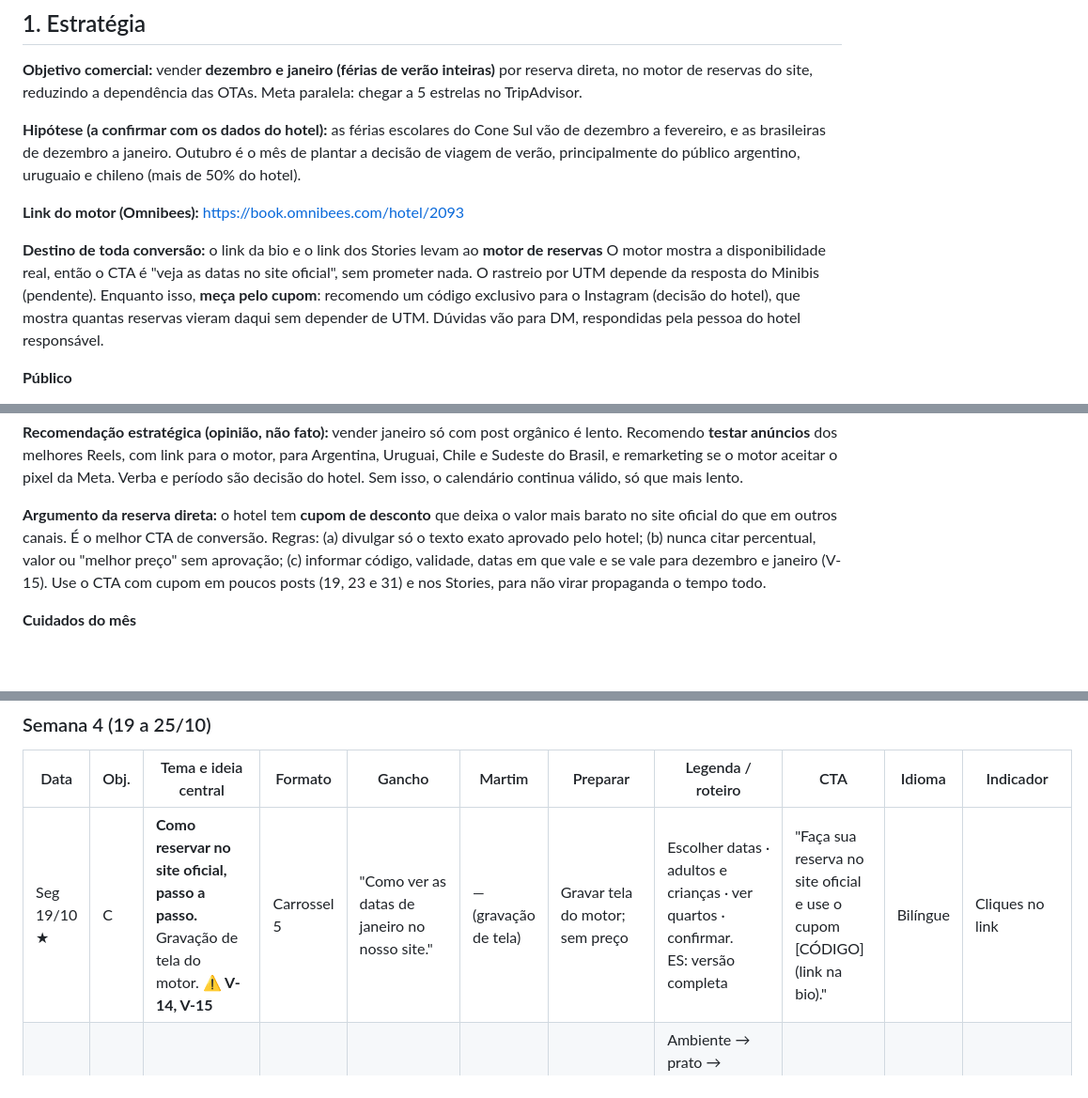
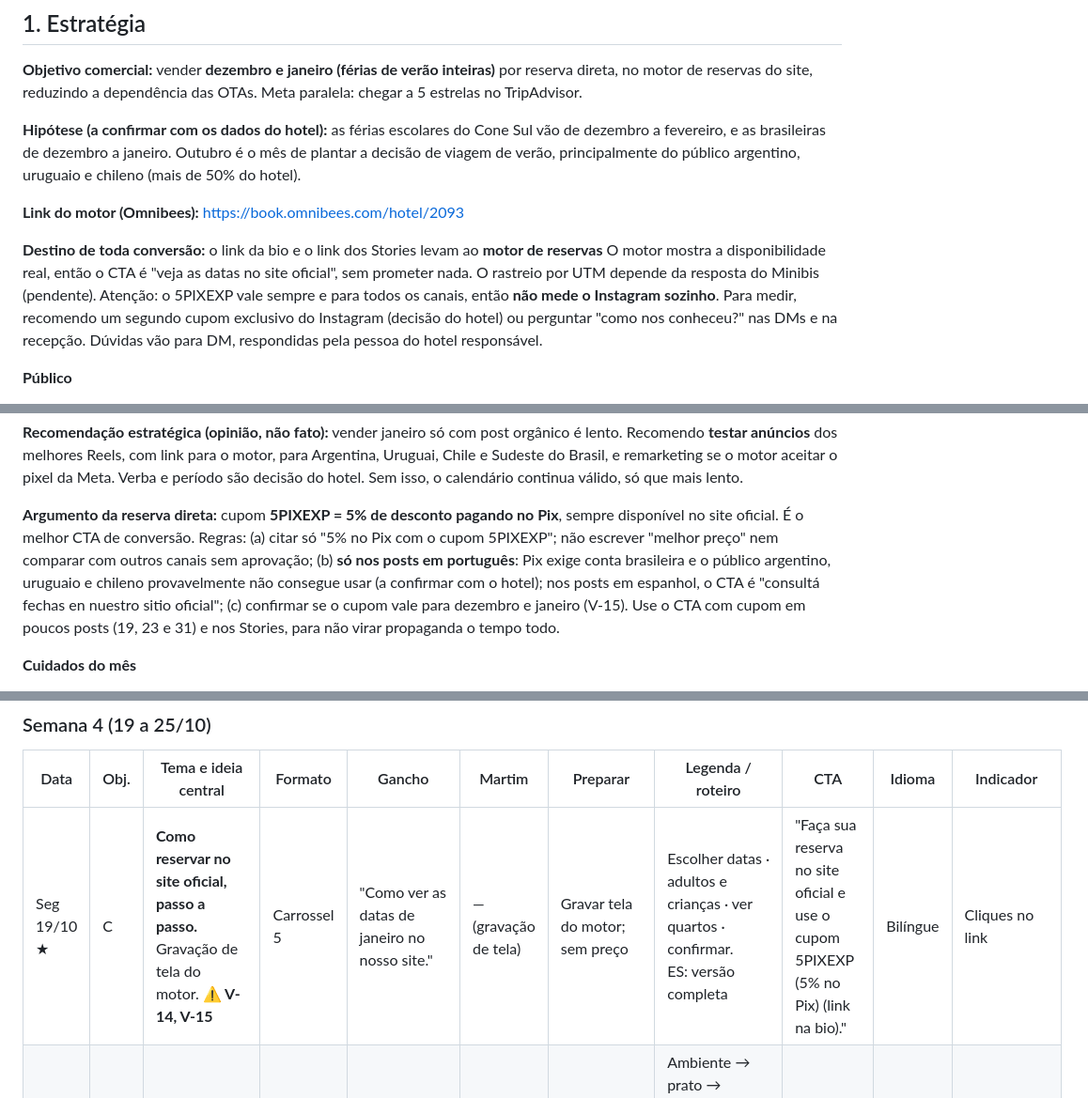
Before and after one commit to cidamelo401-cpu/hotelexperience, a Markdown page: calendario-editorial-outubro-2026.md, 3 parts joined by grey strips. Shown at 94% size. Rendered like a GitHub page; blank space fills up the shorter version.

Commit message:
Cupom 5PIXEXP (5% no Pix) nos CTAs de conversão
Co-Authored-By: Claude Sonnet 5.5 <noreply@anthropic.com>
Claude-Session: https://claude.ai/code/session_01BmD98Jsy6p2jBRPDn2W5ao

```diff
--- a/calendario-editorial-outubro-2026.md
+++ b/calendario-editorial-outubro-2026.md
@@ -17,7 +17,7 @@ Nada aqui afirma preço, promoção, disponibilidade de quarto ou condição com
 
 **Link do motor (Omnibees):** https://book.omnibees.com/hotel/2093
 
-**Destino de toda conversão:** o link da bio e o link dos Stories levam ao **motor de reservas** O motor mostra a disponibilidade real, então o CTA é "veja as datas no site oficial", sem prometer nada. O rastreio por UTM depende da resposta do Minibis (pendente). Enquanto isso, **meça pelo cupom**: recomendo um código exclusivo para o Instagram (decisão do hotel), que mostra quantas reservas vieram daqui sem depender de UTM. Dúvidas vão para DM, respondidas pela pessoa do hotel responsável.
+**Destino de toda conversão:** o link da bio e o link dos Stories levam ao **motor de reservas** O motor mostra a disponibilidade real, então o CTA é "veja as datas no site oficial", sem prometer nada. O rastreio por UTM depende da resposta do Minibis (pendente). Atenção: o 5PIXEXP vale sempre e para todos os canais, então **não mede o Instagram sozinho**. Para medir, recomendo um segundo cupom exclusivo do Instagram (decisão do hotel) ou perguntar "como nos conheceu?" nas DMs e na recepção. Dúvidas vão para DM, respondidas pela pessoa do hotel responsável.
 
 **Público**
 - Famílias com crianças: decidem por segurança, praticidade, "o que as crianças fazem" e distância da praia.
@@ -54,7 +54,7 @@ Nada aqui afirma preço, promoção, disponibilidade de quarto ou condição com
 
 **Recomendação estratégica (opinião, não fato):** vender janeiro só com post orgânico é lento. Recomendo **testar anúncios** dos melhores Reels, com link para o motor, para Argentina, Uruguai, Chile e Sudeste do Brasil, e remarketing se o motor aceitar o pixel da Meta. Verba e período são decisão do hotel. Sem isso, o calendário continua válido, só que mais lento.
 
-**Argumento da reserva direta:** o hotel tem **cupom de desconto** que deixa o valor mais barato no site oficial do que em outros canais. É o melhor CTA de conversão. Regras: (a) divulgar só o texto exato aprovado pelo hotel; (b) nunca citar percentual, valor ou "melhor preço" sem aprovação; (c) informar código, validade, datas em que vale e se vale para dezembro e janeiro (V-15). Use o CTA com cupom em poucos posts (19, 23 e 31) e nos Stories, para não virar propaganda o tempo todo.
+**Argumento da reserva direta:** cupom **5PIXEXP = 5% de desconto pagando no Pix**, sempre disponível no site oficial. É o melhor CTA de conversão. Regras: (a) citar só "5% no Pix com o cupom 5PIXEXP"; não escrever "melhor preço" nem comparar com outros canais sem aprovação; (b) **só nos posts em português**: Pix exige conta brasileira e o público argentino, uruguaio e chileno provavelmente não consegue usar (a confirmar com o hotel); nos posts em espanhol, o CTA é "consultá fechas en nuestro sitio oficial"; (c) confirmar se o cupom vale para dezembro e janeiro (V-15). Use o CTA com cupom em poucos posts (19, 23 e 31) e nos Stories, para não virar propaganda o tempo todo.
 
 **Cuidados do mês**
 - **Eleições** (04/10 e 25/10): sem política. Conteúdo leve.
@@ -104,7 +104,7 @@ Códigos de cena (coluna "Martim"): **V1 a V9** = visita (seção 3). "Arquivo"
 
 | Data | Obj. | Tema e ideia central | Formato | Gancho | Martim | Preparar | Legenda / roteiro | CTA | Idioma | Indicador |
 |---|---|---|---|---|---|---|---|---|---|---|
-| Seg 19/10 ★ | C | **Como reservar no site oficial, passo a passo.** Gravação de tela do motor. **⚠ V-14, V-15** | Carrossel 5 | "Como ver as datas de janeiro no nosso site." | — (gravação de tela) | Gravar tela do motor; sem preço | Escolher datas · adultos e crianças · ver quartos · confirmar.<br>ES: versão completa | "Faça sua reserva no site oficial e use o cupom [CÓDIGO] (link na bio)." | Bilíngue | Cliques no link |
+| Seg 19/10 ★ | C | **Como reservar no site oficial, passo a passo.** Gravação de tela do motor. **⚠ V-14, V-15** | Carrossel 5 | "Como ver as datas de janeiro no nosso site." | — (gravação de tela) | Gravar tela do motor; sem preço | Escolher datas · adultos e crianças · ver quartos · confirmar.<br>ES: versão completa | "Faça sua reserva no site oficial e use o cupom 5PIXEXP (5% no Pix) (link na bio)." | Bilíngue | Cliques no link |
 | Ter 20/10 ★ | A | **Kaliz ou Duben?** **⚠ V-05** | Reels 20 s | "Dois restaurantes, um hotel." | V5 | Pratos do chefe | Ambiente → prato → ambiente → prato.<br>Legenda: "Qual você escolhe?"<br>ES: "¿Cuál elegís?" | "Comente K ou D." | Bilíngue | Comentários |
 | Qua 21/10 | C | **A dois: três momentos.** **⚠ V-04, V-05, V-06** | Carrossel 5 | "Para escapar a dois." | V5 + arquivo | Modelos | Café sem pressa · sauna · fim de tarde · jantar. Só o confirmado.<br>ES: versão completa | "Veja as datas no site oficial." | Bilíngue | Cliques no link |
 | Qui 22/10 | R | **Bastidores da cozinha.** **⚠ V-05** | Reels 20 s | "Ninguém vê isso quando o prato chega." | V5 | Cozinheiro com termo | Preparo → empratamento → saída.<br>ES: "Antes de llegar a la mesa." | "Qual prato você quer ver?" | Bilíngue | Comentários |
```
Also changed, not shown: other parts of calendario-editorial-outubro-2026.md (+5 -5 lines).
